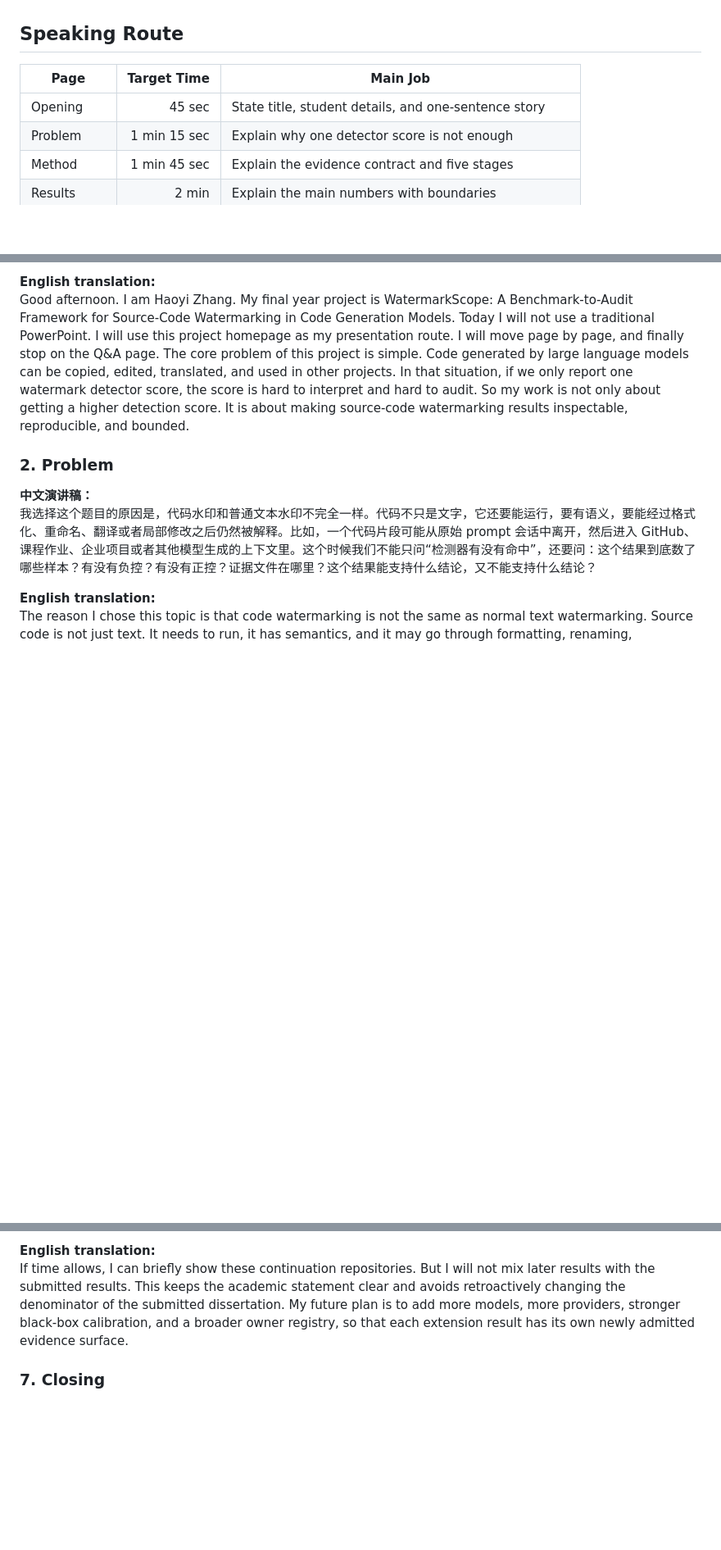
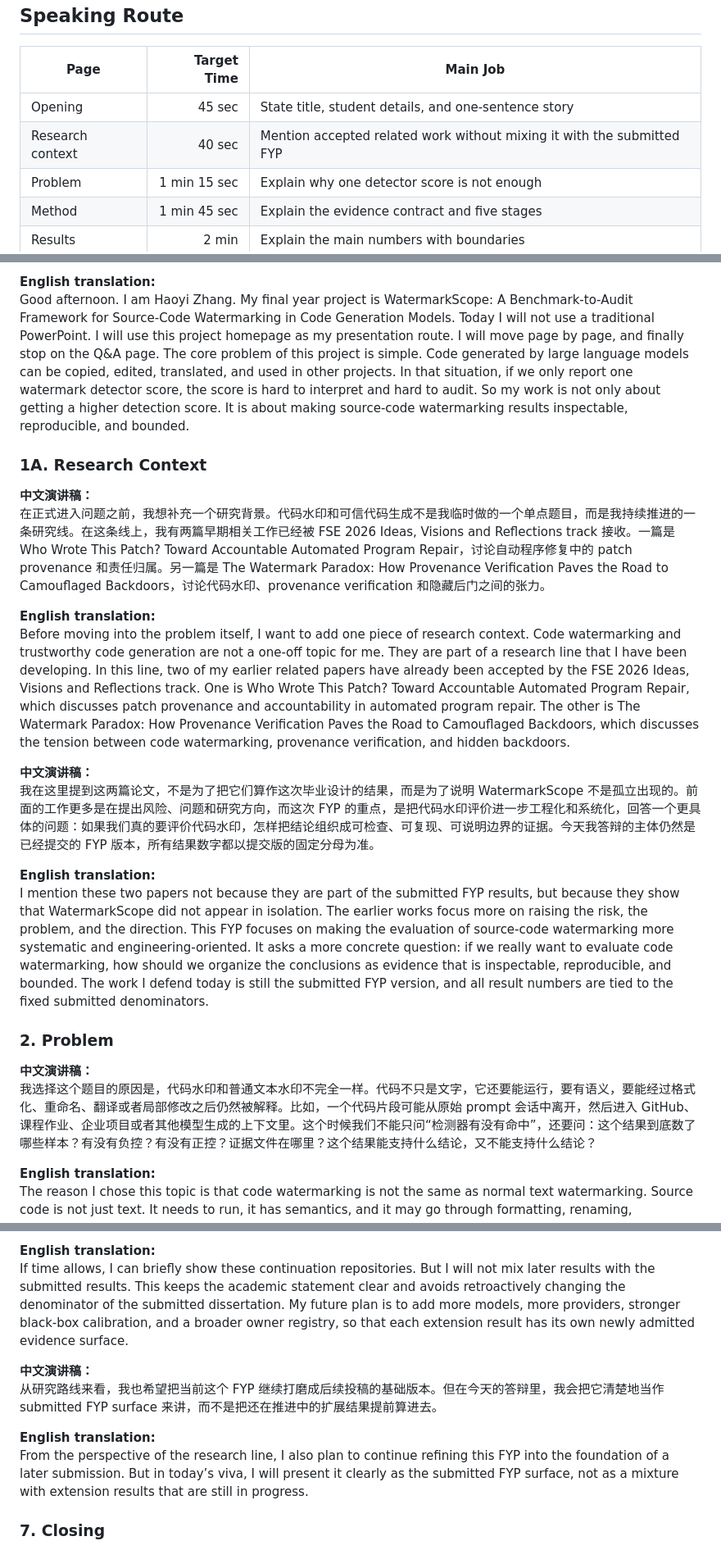
Before and after one commit to Haoyi-Zhang/WatermarkScope, a Markdown page: docs/VIVA_ORAL_SCRIPT_AND_QA.md, 3 parts joined by grey strips. Shown at 82% size. Drawn GitHub-style; blank space fills up the shorter version.

Commit message:
Update viva homepage docs/VIVA_ORAL_SCRIPT_AND_QA.md

```diff
--- a/docs/VIVA_ORAL_SCRIPT_AND_QA.md
+++ b/docs/VIVA_ORAL_SCRIPT_AND_QA.md
@@ -7,6 +7,7 @@ This file is written in the format requested for rehearsal: each Chinese speakin
 | Page | Target Time | Main Job |
 |---|---:|---|
 | Opening | 45 sec | State title, student details, and one-sentence story |
+| Research context | 40 sec | Mention accepted related work without mixing it with the submitted FYP |
 | Problem | 1 min 15 sec | Explain why one detector score is not enough |
 | Method | 1 min 45 sec | Explain the evidence contract and five stages |
 | Results | 2 min | Explain the main numbers with boundaries |
@@ -23,6 +24,20 @@ This file is written in the format requested for rehearsal: each Chinese speakin
 
 **English translation:**
 Good afternoon. I am Haoyi Zhang. My final year project is WatermarkScope: A Benchmark-to-Audit Framework for Source-Code Watermarking in Code Generation Models. Today I will not use a traditional PowerPoint. I will use this project homepage as my presentation route. I will move page by page, and finally stop on the Q&A page. The core problem of this project is simple. Code generated by large language models can be copied, edited, translated, and used in other projects. In that situation, if we only report one watermark detector score, the score is hard to interpret and hard to audit. So my work is not only about getting a higher detection score. It is about making source-code watermarking results inspectable, reproducible, and bounded.
+
+### 1A. Research Context
+
+**中文演讲稿：**
+在正式进入问题之前，我想补充一个研究背景。代码水印和可信代码生成不是我临时做的一个单点题目，而是我持续推进的一条研究线。在这条线上，我有两篇早期相关工作已经被 FSE 2026 Ideas, Visions and Reflections track 接收。一篇是 Who Wrote This Patch? Toward Accountable Automated Program Repair，讨论自动程序修复中的 patch provenance 和责任归属。另一篇是 The Watermark Paradox: How Provenance Verification Paves the Road to Camouflaged Backdoors，讨论代码水印、provenance verification 和隐藏后门之间的张力。
+
+**English translation:**
+Before moving into the problem itself, I want to add one piece of research context. Code watermarking and trustworthy code generation are not a one-off topic for me. They are part of a research line that I have been developing. In this line, two of my earlier related papers have already been accepted by the FSE 2026 Ideas, Visions and Reflections track. One is Who Wrote This Patch? Toward Accountable Automated Program Repair, which discusses patch provenance and accountability in automated program repair. The other is The Watermark Paradox: How Provenance Verification Paves the Road to Camouflaged Backdoors, which discusses the tension between code watermarking, provenance verification, and hidden backdoors.
+
+**中文演讲稿：**
+我在这里提到这两篇论文，不是为了把它们算作这次毕业设计的结果，而是为了说明 WatermarkScope 不是孤立出现的。前面的工作更多是在提出风险、问题和研究方向，而这次 FYP 的重点，是把代码水印评价进一步工程化和系统化，回答一个更具体的问题：如果我们真的要评价代码水印，怎样把结论组织成可检查、可复现、可说明边界的证据。今天我答辩的主体仍然是已经提交的 FYP 版本，所有结果数字都以提交版的固定分母为准。
+
+**English translation:**
+I mention these two papers not because they are part of the submitted FYP results, but because they show that WatermarkScope did not appear in isolation. The earlier works focus more on raising the risk, the problem, and the direction. This FYP focuses on making the evaluation of source-code watermarking more systematic and engineering-oriented. It asks a more concrete question: if we really want to evaluate code watermarking, how should we organize the conclusions as evidence that is inspectable, reproducible, and bounded. The work I defend today is still the submitted FYP version, and all result numbers are tied to the fixed submitted denominators.
 
 ### 2. Problem
 
@@ -99,6 +114,12 @@ Finally, this is the future work page. I need to make one point clear. The main
 
 **English translation:**
 If time allows, I can briefly show these continuation repositories. But I will not mix later results with the submitted results. This keeps the academic statement clear and avoids retroactively changing the denominator of the submitted dissertation. My future plan is to add more models, more providers, stronger black-box calibration, and a broader owner registry, so that each extension result has its own newly admitted evidence surface.
+
+**中文演讲稿：**
+从研究路线来看，我也希望把当前这个 FYP 继续打磨成后续投稿的基础版本。但在今天的答辩里，我会把它清楚地当作 submitted FYP surface 来讲，而不是把还在推进中的扩展结果提前算进去。
+
+**English translation:**
+From the perspective of the research line, I also plan to continue refining this FYP into the foundation of a later submission. But in today’s viva, I will present it clearly as the submitted FYP surface, not as a mixture with extension results that are still in progress.
 
 ### 7. Closing
 
```
